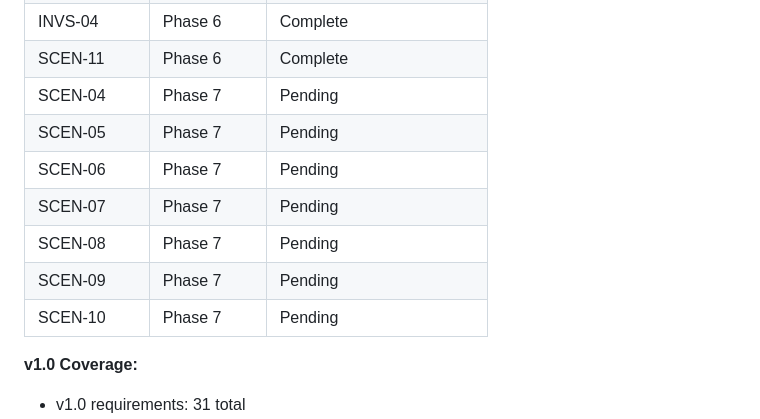
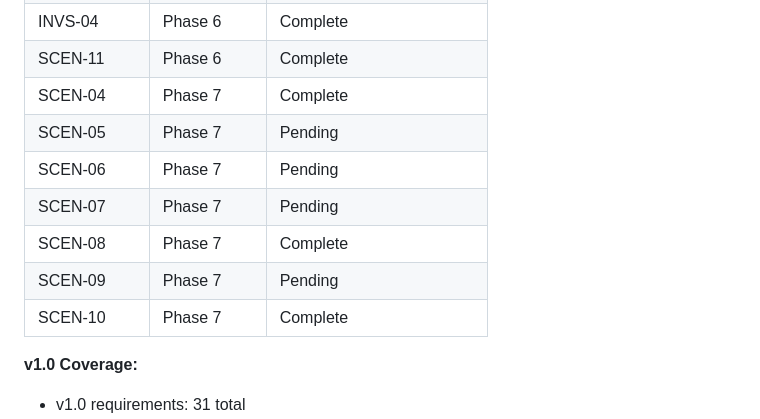
Before and after one commit to Joshhoganliveaz/roam-dashboard, a Markdown page: .planning/REQUIREMENTS.md, the part around one of its changes. Rendered like a GitHub page.

```diff
--- a/.planning/REQUIREMENTS.md
+++ b/.planning/REQUIREMENTS.md
@@ -160,13 +160,13 @@
 | INVS-03 | Phase 6 | Complete |
 | INVS-04 | Phase 6 | Complete |
 | SCEN-11 | Phase 6 | Complete |
-| SCEN-04 | Phase 7 | Pending |
+| SCEN-04 | Phase 7 | Complete |
 | SCEN-05 | Phase 7 | Pending |
 | SCEN-06 | Phase 7 | Pending |
 | SCEN-07 | Phase 7 | Pending |
-| SCEN-08 | Phase 7 | Pending |
+| SCEN-08 | Phase 7 | Complete |
 | SCEN-09 | Phase 7 | Pending |
-| SCEN-10 | Phase 7 | Pending |
+| SCEN-10 | Phase 7 | Complete |
 
 **v1.0 Coverage:**
 - v1.0 requirements: 31 total
```
Also changed, not shown: other parts of .planning/REQUIREMENTS.md (+3 -3 lines), .planning/STATE.md (+15 -14 lines), 1 other file.
